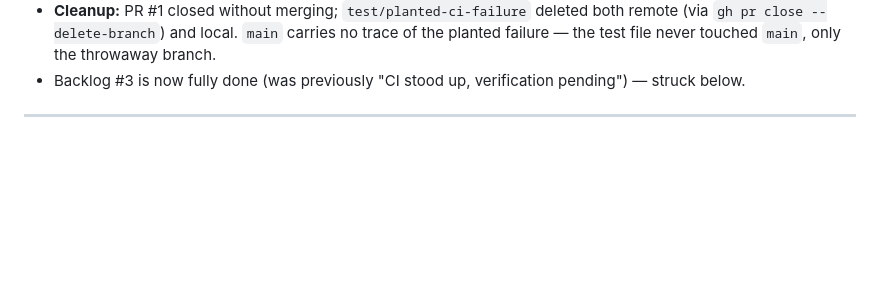
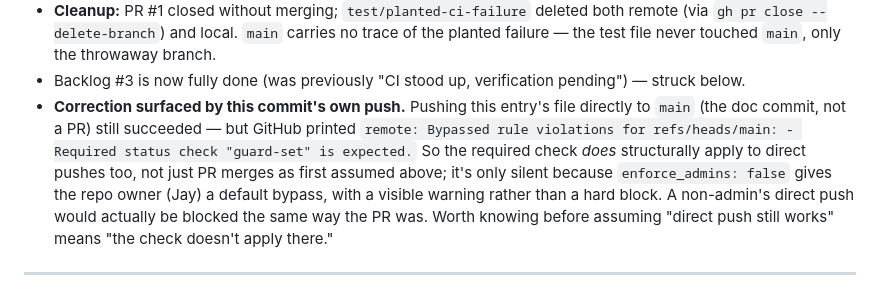
Before and after one commit to Jays-hub/oracle, a Markdown page: docs/agentic_workflow/current_state.md, the part around the change. GitHub-like rendering; blank space fills up the shorter version.

Commit message:
Note: required status check applies to direct pushes too, admin bypass just hides it

```diff
--- a/docs/agentic_workflow/current_state.md
+++ b/docs/agentic_workflow/current_state.md
@@ -28,6 +28,14 @@ protection as a required status check ... haven't been exercised." Both now done
   `gh pr close --delete-branch`) and local. `main` carries no trace of the planted failure — the test
   file never touched `main`, only the throwaway branch.
 - Backlog #3 is now fully done (was previously "CI stood up, verification pending") — struck below.
+- **Correction surfaced by this commit's own push.** Pushing this entry's file directly to `main`
+  (the doc commit, not a PR) still succeeded — but GitHub printed `remote: Bypassed rule violations
+  for refs/heads/main: - Required status check "guard-set" is expected.` So the required check
+  *does* structurally apply to direct pushes too, not just PR merges as first assumed above; it's
+  only silent because `enforce_admins: false` gives the repo owner (Jay) a default bypass, with a
+  visible warning rather than a hard block. A non-admin's direct push would actually be blocked the
+  same way the PR was. Worth knowing before assuming "direct push still works" means "the check
+  doesn't apply there."
 
 ---
 
```
